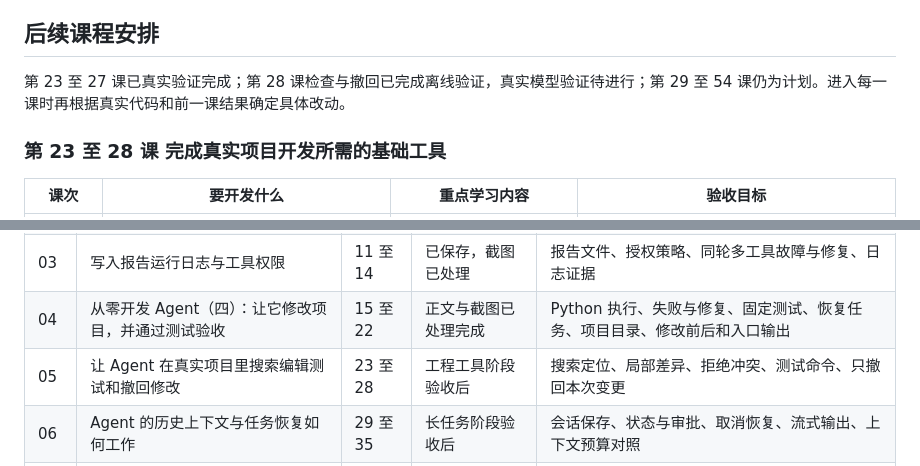
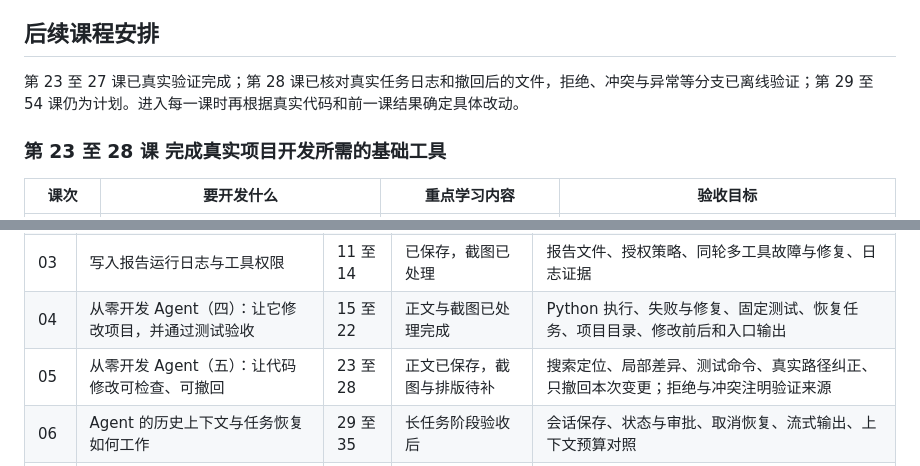
Before and after one commit to fa1lr4in/learn-agent, a Markdown page: 学习与开发总计划.md, 2 parts joined by grey strips. Drawn GitHub-style.

```diff
--- a/学习与开发总计划.md
+++ b/学习与开发总计划.md
@@ -130,7 +130,7 @@ v1.0 的主要使用过程是：用户打开 Windows 桌面应用，配置模型
 
 ## 后续课程安排
 
-第 23 至 27 课已真实验证完成；第 28 课检查与撤回已完成离线验证，真实模型验证待进行；第 29 至 54 课仍为计划。进入每一课时再根据真实代码和前一课结果确定具体改动。
+第 23 至 27 课已真实验证完成；第 28 课已核对真实任务日志和撤回后的文件，拒绝、冲突与异常等分支已离线验证；第 29 至 54 课仍为计划。进入每一课时再根据真实代码和前一课结果确定具体改动。
 
 ### 第 23 至 28 课 完成真实项目开发所需的基础工具
 
@@ -267,7 +267,7 @@ v1.0 的主要使用过程是：用户打开 Windows 桌面应用，配置模型
 | 02 | Agent 循环错误反馈和多工具协作 | 08 至 10 | 已保存正文 | 连续读取、文件缺失反馈、模型选择目录工具、正常停止 |
 | 03 | 写入报告运行日志与工具权限 | 11 至 14 | 已保存，截图已处理 | 报告文件、授权策略、同轮多工具故障与修复、日志证据 |
 | 04 | 从零开发 Agent（四）：让它修改项目，并通过测试验收 | 15 至 22 | 正文与截图已处理完成 | Python 执行、失败与修复、固定测试、恢复任务、项目目录、修改前后和入口输出 |
-| 05 | 让 Agent 在真实项目里搜索编辑测试和撤回修改 | 23 至 28 | 工程工具阶段验收后 | 搜索定位、局部差异、拒绝冲突、测试命令、只撤回本次变更 |
+| 05 | 从零开发 Agent（五）：让代码修改可检查、可撤回 | 23 至 28 | 正文已保存，截图与排版待补 | 搜索定位、局部差异、测试命令、真实路径纠正、只撤回本次变更；拒绝与冲突注明验证来源 |
 | 06 | Agent 的历史上下文与任务恢复如何工作 | 29 至 35 | 长任务阶段验收后 | 会话保存、状态与审批、取消恢复、流式输出、上下文预算对照 |
 | 07 | 给 Agent 接入扩展并用固定任务检验效果 | 36 至 41 | 扩展与评测阶段验收后 | 一个 MCP 工具、一个 Skill、一个子任务、改动前后真实评测 |
 | 08 | 从终端到可以看见执行过程的网页 Agent | 42 至 46 | 网页任务完整跑通后 | 界面截图、审批和差异、历史、停止、断线后的状态 |
```
Also changed, not shown: other parts of 学习与开发总计划.md (+6 -4 lines), 公众号文章/05-搜索编辑测试与撤回修改/正文.md (added, +441 -0 lines).
